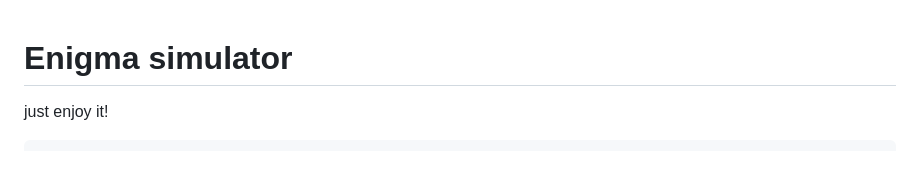
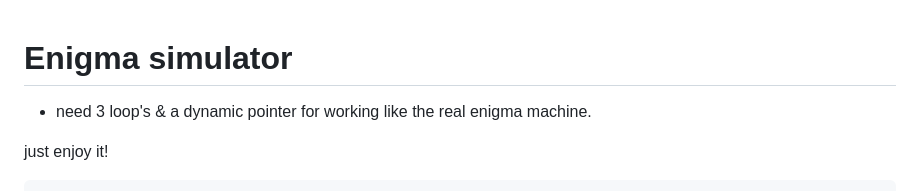
Before and after one commit to mosi-arch/archive-sol, a Markdown page: Cryptography/Enigma simulator/readme.md, the part around the change. Rendered like a GitHub page; blank space fills up the shorter version.

```diff
--- a/Cryptography/Enigma simulator/readme.md
+++ b/Cryptography/Enigma simulator/readme.md
@@ -1,4 +1,6 @@
 # Enigma simulator
+
+- need 3 loop's & a dynamic pointer for working like the real enigma machine.
 
 just enjoy it!
 
```
